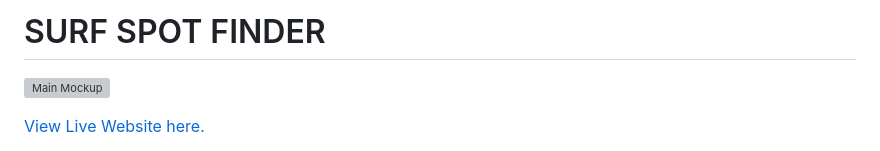
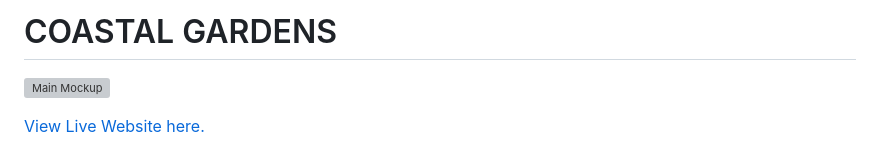
Before and after one commit to LemmenAid/coastal-gardens, a Markdown page: README.md, the part around the change. Drawn GitHub-style; grey boxes are pictures that could not be loaded.

```diff
--- a/README.md
+++ b/README.md
@@ -1,4 +1,4 @@
-# SURF SPOT FINDER
+# COASTAL GARDENS
 
 ![Main Mockup](README-files/main-mockup.png)
 
```
